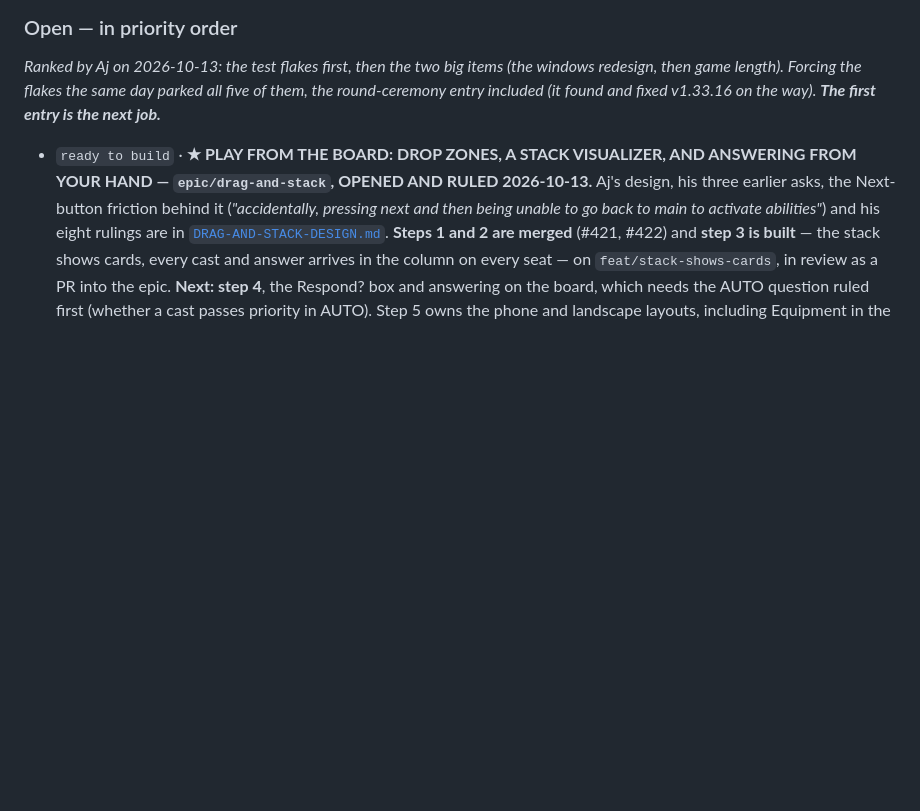
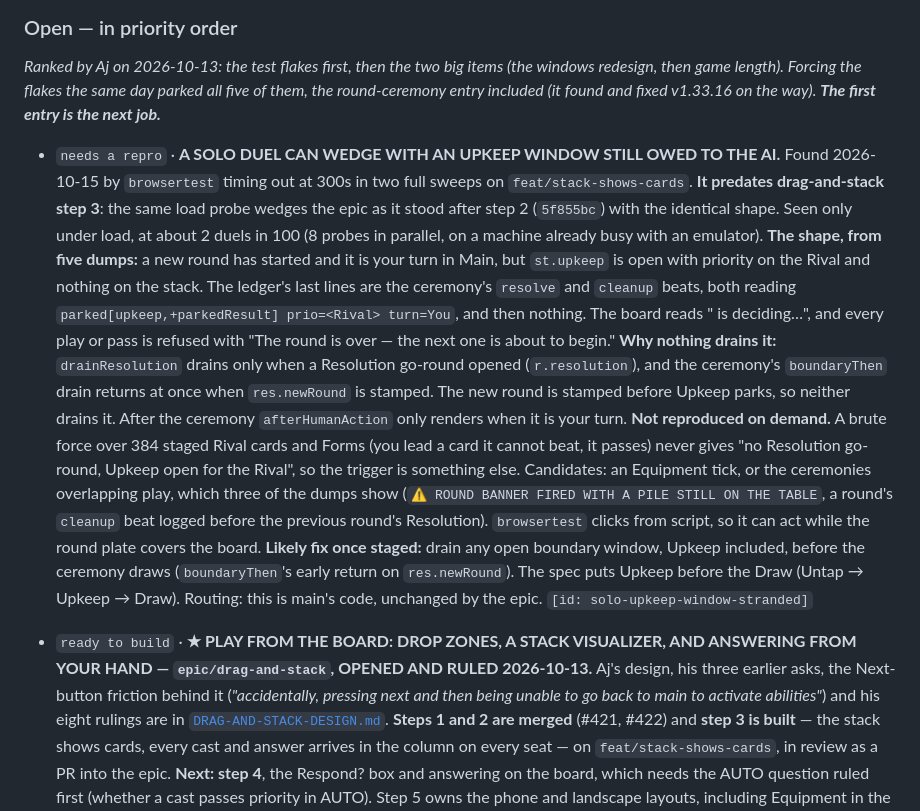
Before and after one commit to aquielleoz/CardmenFighter, a Markdown page: docs/NEXT-SESSION.md, the part around the change. Rendered like a GitHub page; blank space fills up the shorter version.

Commit message:
BACKLOG: file the solo Upkeep-window strand behind browsertest's timeouts
Two full sweeps today timed out browsertest at 300s. A load probe (8 copies
in parallel) caught five dumps of the same wedge: a new round, your turn,
st.upkeep open with priority on the Rival, nothing draining it. The same
probe wedges the epic as it stood after step 2 (5f855bc) identically, so it
predates drag-and-stack step 3. Not reproduced on demand yet.

Backlog: files solo-upkeep-window-stranded

Co-Authored-By: Claude Opus 5.5 <noreply@anthropic.com>

```diff
--- a/docs/NEXT-SESSION.md
+++ b/docs/NEXT-SESSION.md
@@ -121,6 +121,28 @@ re-read its tag.
 *Ranked by Aj on 2026-10-13: the test flakes first, then the two big items (the windows redesign, then game
 length). Forcing the flakes the same day parked all five of them, the round-ceremony entry included (it found and
 fixed v1.33.16 on the way). **The first entry is the next job.***
+
+- `needs a repro`       · **A SOLO DUEL CAN WEDGE WITH AN UPKEEP WINDOW STILL OWED TO THE AI.** Found 2026-10-15 by
+  `browsertest` timing out at 300s in two full sweeps on `feat/stack-shows-cards`. **It predates drag-and-stack step 3**:
+  the same load probe wedges the epic as it stood after step 2 (`5f855bc`) with the identical shape. Seen only under
+  load, at about 2 duels in 100 (8 probes in parallel, on a machine already busy with an emulator).
+  **The shape, from five dumps:** a new round has started and it is your turn in Main, but `st.upkeep` is open with
+  priority on the Rival and nothing on the stack. The ledger's last lines are the ceremony's `resolve` and `cleanup`
+  beats, both reading `parked[upkeep,+parkedResult] prio=<Rival> turn=You`, and then nothing. The board reads
+  "<Rival> is deciding…", and every play or pass is refused with "The round is over — the next one is about to
+  begin."
+  **Why nothing drains it:** `drainResolution` drains only when a Resolution go-round opened (`r.resolution`), and
+  the ceremony's `boundaryThen` drain returns at once when `res.newRound` is stamped. The new round is stamped before
+  Upkeep parks, so neither drains it. After the ceremony `afterHumanAction` only renders when it is your turn.
+  **Not reproduced on demand.** A brute force over 384 staged Rival cards and Forms (you lead a card it cannot beat,
+  it passes) never gives "no Resolution go-round, Upkeep open for the Rival", so the trigger is something else.
+  Candidates: an Equipment tick, or the ceremonies overlapping play, which three of the dumps show
+  (`⚠ ROUND BANNER FIRED WITH A PILE STILL ON THE TABLE`, a round's `cleanup` beat logged before the previous round's
+  Resolution). `browsertest` clicks from script, so it can act while the round plate covers the board.
+  **Likely fix once staged:** drain any open boundary window, Upkeep included, before the ceremony draws
+  (`boundaryThen`'s early return on `res.newRound`). The spec puts Upkeep before the Draw (Untap → Upkeep → Draw).
+  Routing: this is main's code, unchanged by the epic.
+  `[id: solo-upkeep-window-stranded]`
 
 - `ready to build`      · **★ PLAY FROM THE BOARD: DROP ZONES, A STACK VISUALIZER, AND ANSWERING FROM YOUR HAND —
   `epic/drag-and-stack`, OPENED AND RULED 2026-10-13.** Aj's design, his three earlier asks, the Next-button
```
